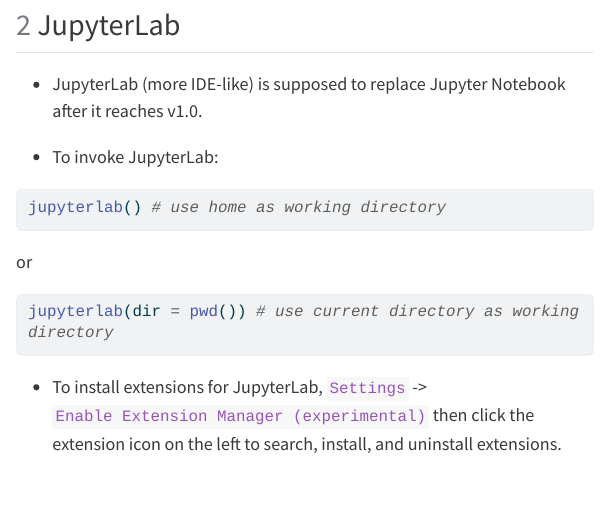
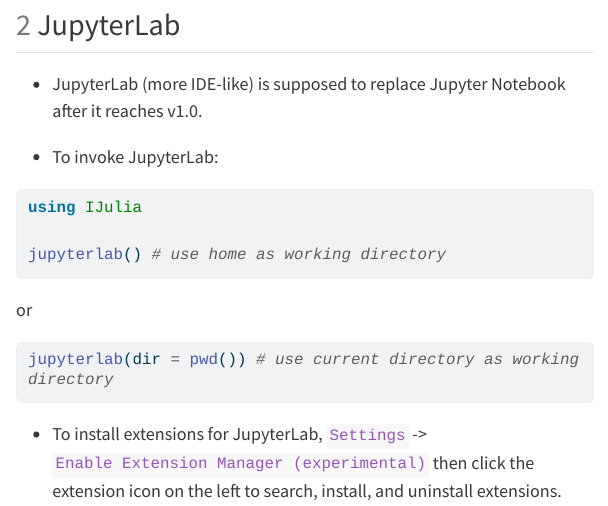
Before and after one commit to ucla-biostat-257/2023spring, a Quarto document (slides/05-jupyter/jupyter.qmd): the page in a window 1100 px wide, from 2870 px down. The pictures show the output file slides/05-jupyter/jupyter.html that the author committed with the source, opened offline; menus at the side of the page are left out; long lines of code are wrapped.

Commit message:
minor edits

````diff
--- a/slides/05-jupyter/jupyter.qmd
+++ b/slides/05-jupyter/jupyter.qmd
@@ -113,6 +113,8 @@
 
 - To invoke JupyterLab:
 ```julia
+using IJulia
+
 jupyterlab() # use home as working directory
 ```
 or
````
Also changed, not shown: slides/05-jupyter/jupyter.html, 1 other file.
